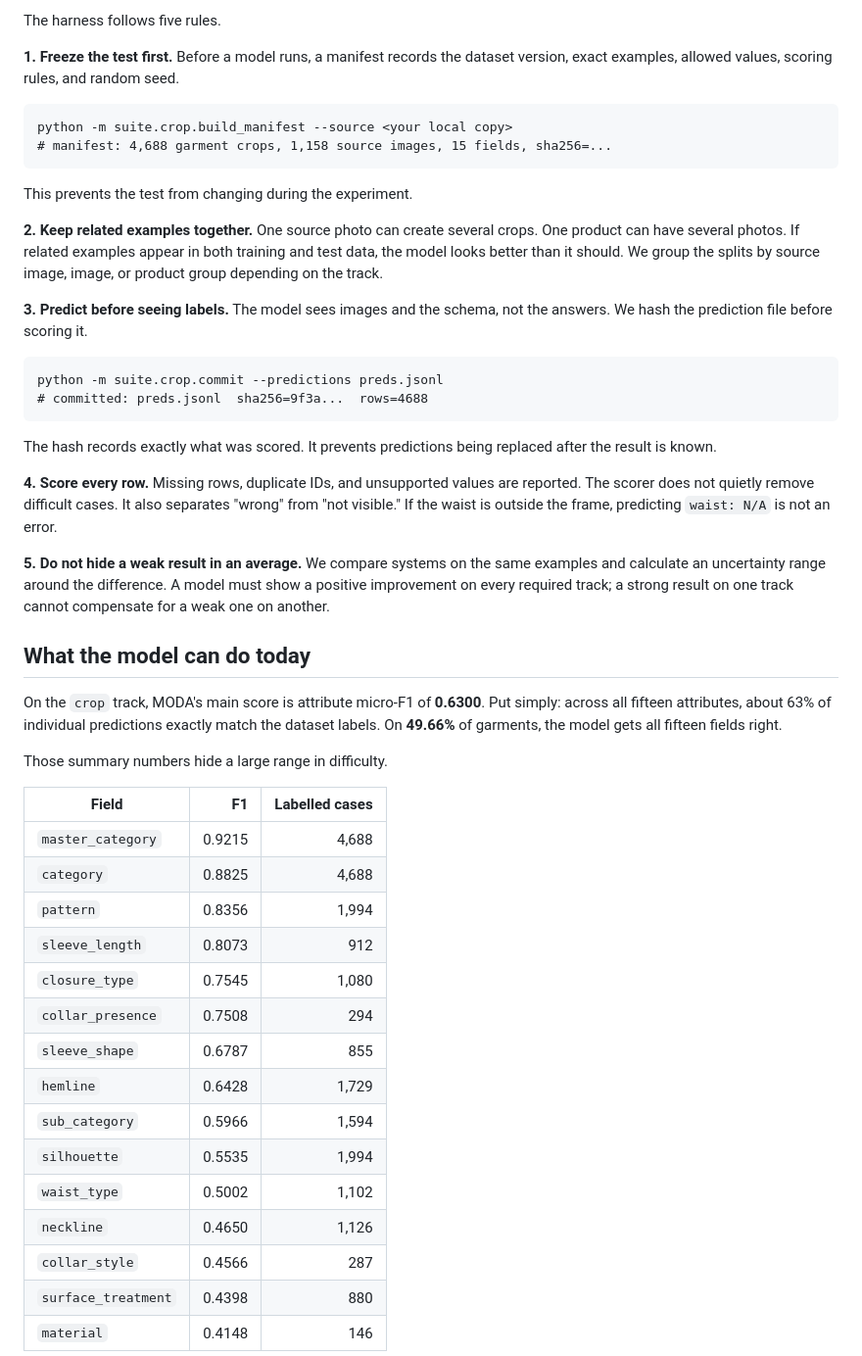
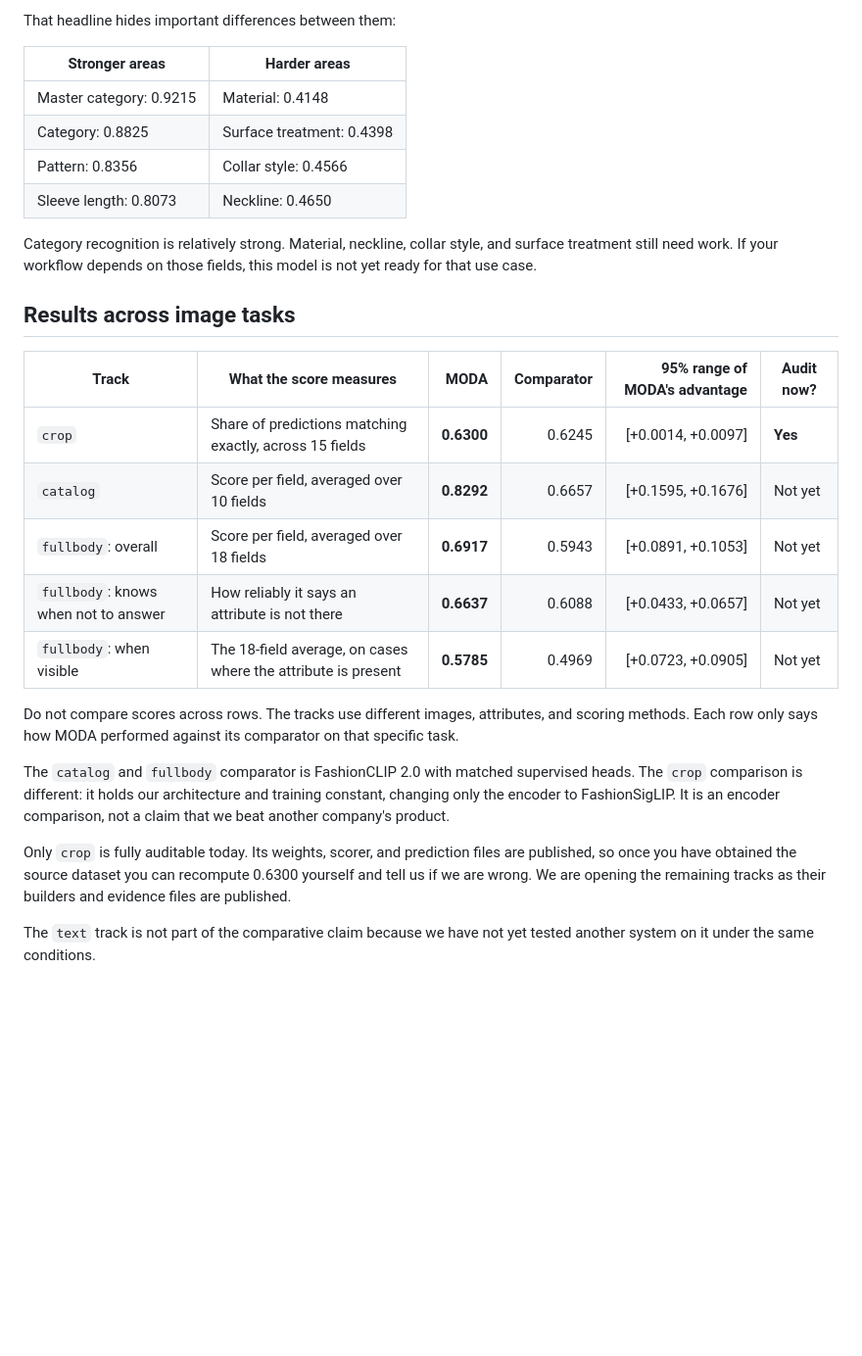
Before and after one commit to hopit-ai/Moda_ner, a Markdown page: blog/blog_post_1.md, the part around one of its changes. Shown at 98% size. GitHub-like rendering; blank space fills up the shorter version.

````diff
--- a/blog/blog_post_1.md
+++ b/blog/blog_post_1.md
@@ -67,51 +64,30 @@ The suite grew from that work: Fashionpedia for detailed expert labels, Shopping
 
-The harness follows five rules.
+That headline hides important differences between them:
 
-**1. Freeze the test first.** Before a model runs, a manifest records the dataset version, exact examples, allowed values, scoring rules, and random seed.
+| Stronger areas | Harder areas |
+|---|---|
+| Master category: 0.9215 | Material: 0.4148 |
+| Category: 0.8825 | Surface treatment: 0.4398 |
+| Pattern: 0.8356 | Collar style: 0.4566 |
+| Sleeve length: 0.8073 | Neckline: 0.4650 |
 
-```
-python -m suite.crop.build_manifest --source <your local copy>
-# manifest: 4,688 garment crops, 1,158 source images, 15 fields, sha256=...
-```
+Category recognition is relatively strong. Material, neckline, collar style, and surface treatment still need work. If your workflow depends on those fields, this model is not yet ready for that use case.
 
-This prevents the test from changing during the experiment.
+## Results across image tasks
 
-**2. Keep related examples together.** One source photo can create several crops. One product can have several photos. If related examples appear in both training and test data, the model looks better than it should. We group the splits by source image, image, or product group depending on the track.
+| Track | What the score measures | MODA | Comparator | 95% range of MODA's advantage | Audit now? |
+|---|---|---:|---:|---:|---|
+| `crop` | Share of predictions matching exactly, across 15 fields | **0.6300** | 0.6245 | [+0.0014, +0.0097] | **Yes** |
+| `catalog` | Score per field, averaged over 10 fields | **0.8292** | 0.6657 | [+0.1595, +0.1676] | Not yet |
+| `fullbody`: overall | Score per field, averaged over 18 fields | **0.6917** | 0.5943 | [+0.0891, +0.1053] | Not yet |
+| `fullbody`: knows when not to answer | How reliably it says an attribute is not there | **0.6637** | 0.6088 | [+0.0433, +0.0657] | Not yet |
+| `fullbody`: when visible | The 18-field average, on cases where the attribute is present | **0.5785** | 0.4969 | [+0.0723, +0.0905] | Not yet |
 
-**3. Predict before seeing labels.** The model sees images and the schema, not the answers. We hash the prediction file before scoring it.
+Do not compare scores across rows. The tracks use different images, attributes, and scoring methods. Each row only says how MODA performed against its comparator on that specific task.
 
-```
-python -m suite.crop.commit --predictions preds.jsonl
-# committed: preds.jsonl  sha256=9f3a...  rows=4688
-```
+The `catalog` and `fullbody` comparator is FashionCLIP 2.0 with matched supervised heads. The `crop` comparison is different: it holds our architecture and training constant, changing only the encoder to FashionSigLIP. It is an encoder comparison, not a claim that we beat another company's product.
 
-The hash records exactly what was scored. It prevents predictions being replaced after the result is known.
+Only `crop` is fully auditable today. Its weights, scorer, and prediction files are published, so once you have obtained the source dataset you can recompute 0.6300 yourself and tell us if we are wrong. We are opening the remaining tracks as their builders and evidence files are published.
 
-**4. Score every row.** Missing rows, duplicate IDs, and unsupported values are reported. The scorer does not quietly remove difficult cases. It also separates "wrong" from "not visible." If the waist is outside the frame, predicting `waist: N/A` is not an error.
+The `text` track is not part of the comparative claim because we have not yet tested another system on it under the same conditions.
 
-**5. Do not hide a weak result in an average.** We compare systems on the same examples and calculate an uncertainty range around the difference. A model must show a positive improvement on every required track; a strong result on one track cannot compensate for a weak one on another.
-
-## What the model can do today
-
-On the `crop` track, MODA's main score is attribute micro-F1 of **0.6300**. Put simply: across all fifteen attributes, about 63% of individual predictions exactly match the dataset labels. On **49.66%** of garments, the model gets all fifteen fields right.
-
-Those summary numbers hide a large range in difficulty.
-
-| Field | F1 | Labelled cases |
-|---|---:|---:|
-| `master_category` | 0.9215 | 4,688 |
-| `category` | 0.8825 | 4,688 |
-| `pattern` | 0.8356 | 1,994 |
-| `sleeve_length` | 0.8073 | 912 |
-| `closure_type` | 0.7545 | 1,080 |
-| `collar_presence` | 0.7508 | 294 |
-| `sleeve_shape` | 0.6787 | 855 |
-| `hemline` | 0.6428 | 1,729 |
-| `sub_category` | 0.5966 | 1,594 |
-| `silhouette` | 0.5535 | 1,994 |
-| `waist_type` | 0.5002 | 1,102 |
-| `neckline` | 0.4650 | 1,126 |
-| `collar_style` | 0.4566 | 287 |
-| `surface_treatment` | 0.4398 | 880 |
-| `material` | 0.4148 | 146 |
-
````
Also changed, not shown: other parts of blog/blog_post_1.md (+53 -90 lines).
